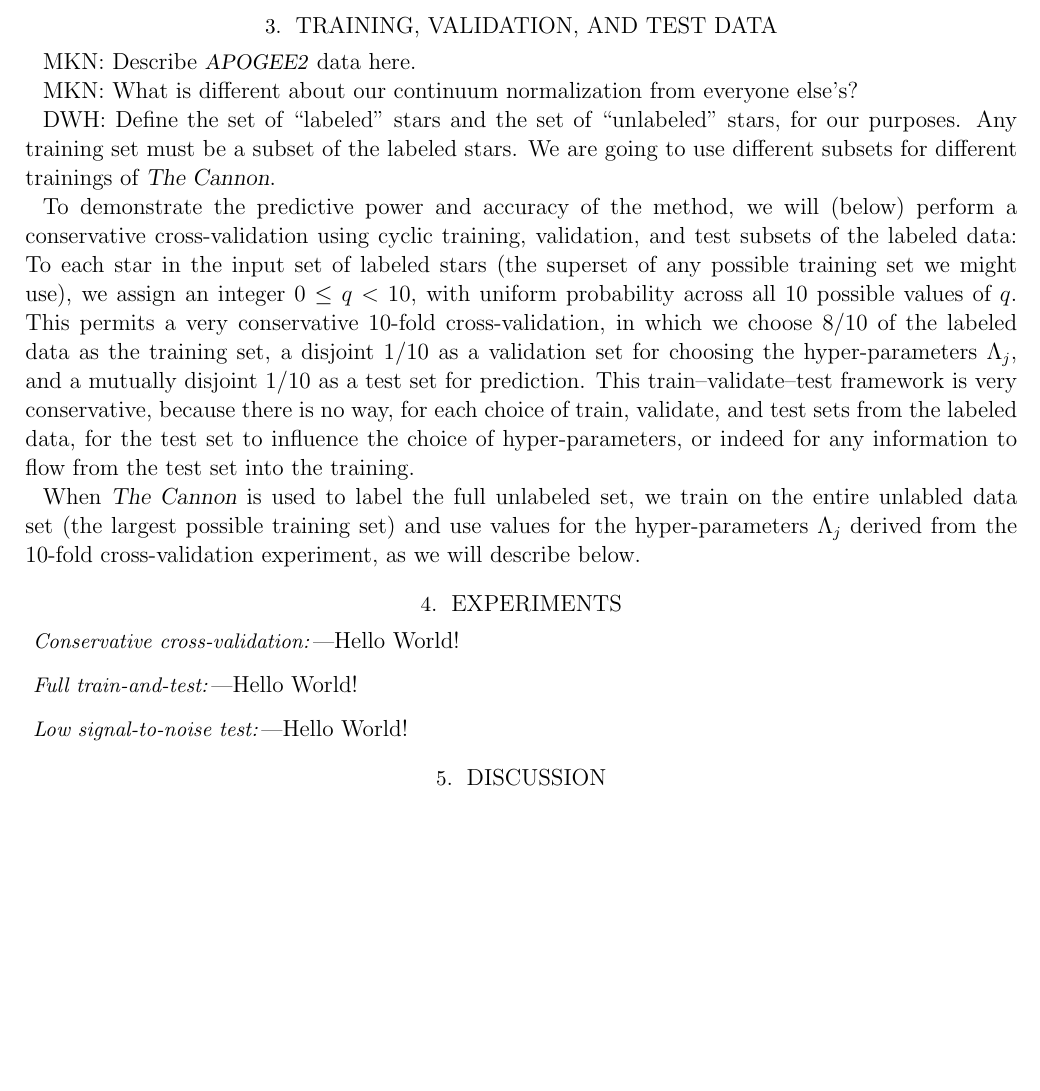
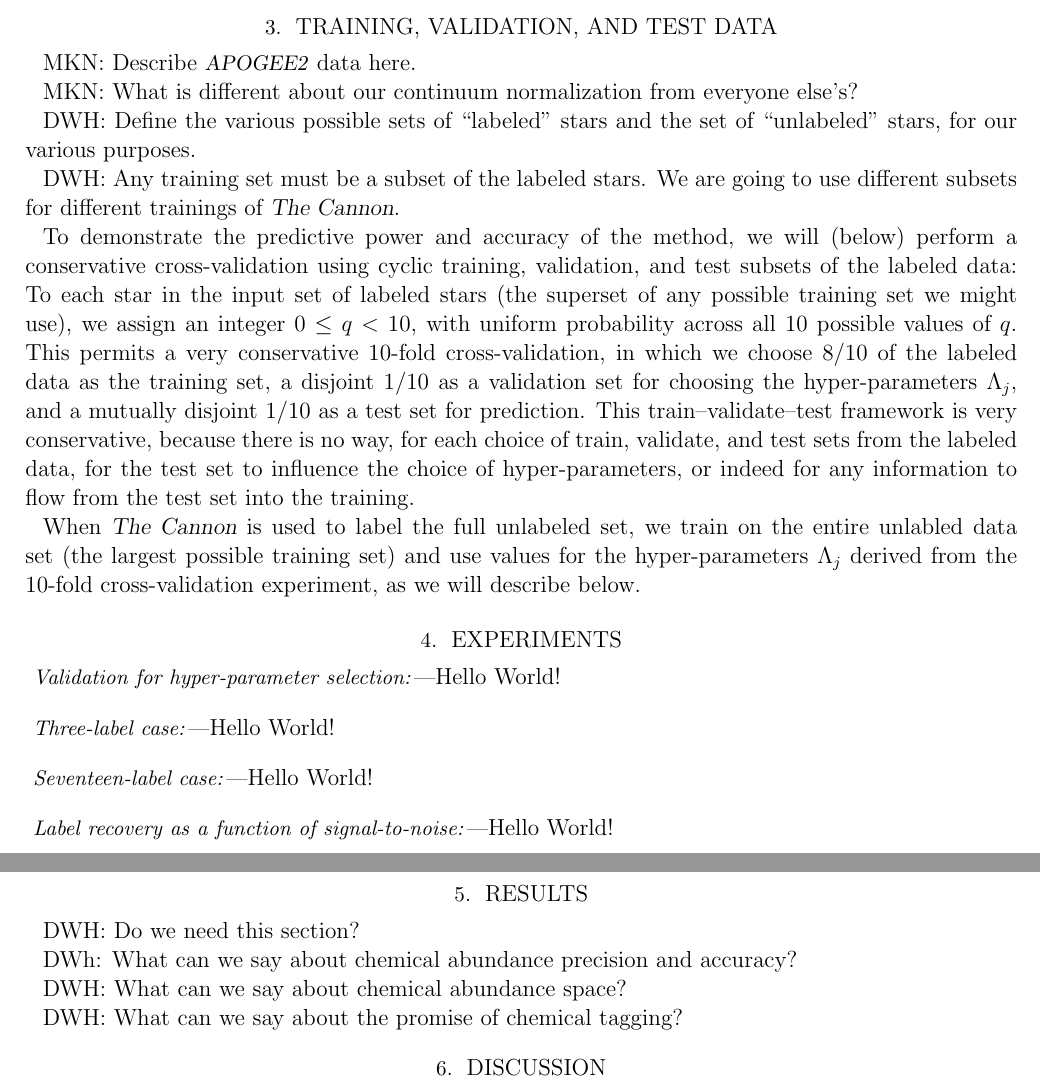
Before and after one commit to andycasey/AnniesLasso, a LaTeX paper (papers/annieslasso.tex): part of page 4 of 5 before the commit and two parts of pages 4 and 5 of 5 after it, the two joined at a grey line, cut so that both start at the same text, the shorter picture padded with empty space. Compiled offline with pdfLaTeX; an older LaTeX class or package is replaced by its successor.

Commit message:
outline points

```diff
--- a/papers/annieslasso.tex
+++ b/papers/annieslasso.tex
@@ -279,8 +279,10 @@
 
 MKN: What is different about our continuum normalization from everyone else's?
 
-DWH: Define the set of ``labeled'' stars and the set of ``unlabeled''
-stars, for our purposes.  Any training set must be a subset of the
+DWH: Define the various possible sets of ``labeled'' stars and the set of ``unlabeled''
+stars, for our various purposes.
+
+DWH: Any training set must be a subset of the
 labeled stars.
 We are going to use different subsets for different trainings of \TheCannon.
 
@@ -308,14 +310,27 @@
 
 \section{Experiments}
 
-\paragraph{Conservative cross-validation:}
+\paragraph{Validation for hyper-parameter selection:}
 Hello World!
 
-\paragraph{Full train-and-test:}
+\paragraph{Three-label case:}
 Hello World!
 
-\paragraph{Low signal-to-noise test:}
+\paragraph{Seventeen-label case:}
 Hello World!
+
+\paragraph{Label recovery as a function of signal-to-noise:}
+Hello World!
+
+\section{Results}
+
+DWH: Do we need this section?
+
+DWh: What can we say about chemical abundance precision and accuracy?
+
+DWH: What can we say about chemical abundance space?
+
+DWH: What can we say about the promise of chemical tagging?
 
 \section{Discussion}
 
```
